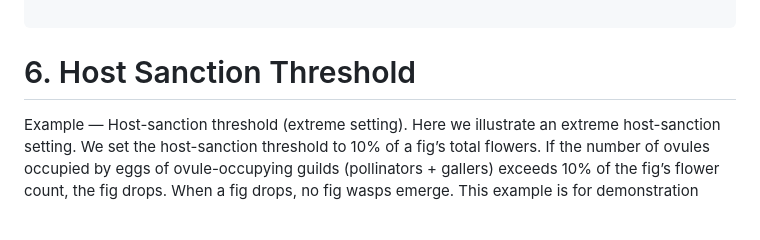
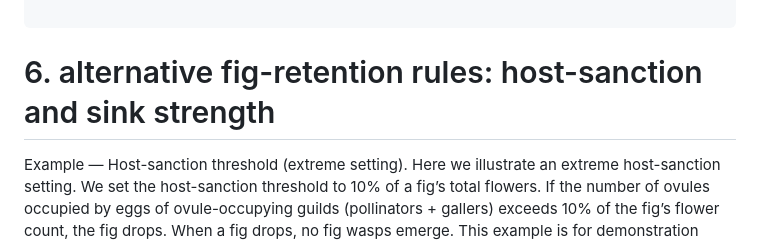
Before and after one commit to dongyiyi/figsimR, a Markdown page: README.md, the part around the change. Drawn GitHub-style; blank space fills up the shorter version.

Commit message:
Revise section title for host-sanction threshold
Updated section title for clarity and specificity.

````diff
--- a/README.md
+++ b/README.md
@@ -464,7 +464,7 @@ ggplot(knockout_results, aes(x = reorder(mechanism, total_loss), y = total_loss)
 
 ```
 
-# 6. Host Sanction Threshold
+# 6. alternative fig-retention rules: host-sanction and sink strength
 
 Example — Host-sanction threshold (extreme setting).
 Here we illustrate an extreme host-sanction setting. We set the host-sanction threshold to 10% of a fig’s total flowers. If the number of ovules occupied by eggs of ovule-occupying guilds (pollinators + gallers) exceeds 10% of the fig’s flower count, the fig drops. When a fig drops, no fig wasps emerge. This example is for demonstration only; in practice, the threshold should be calibrated to empirical biology.
````
